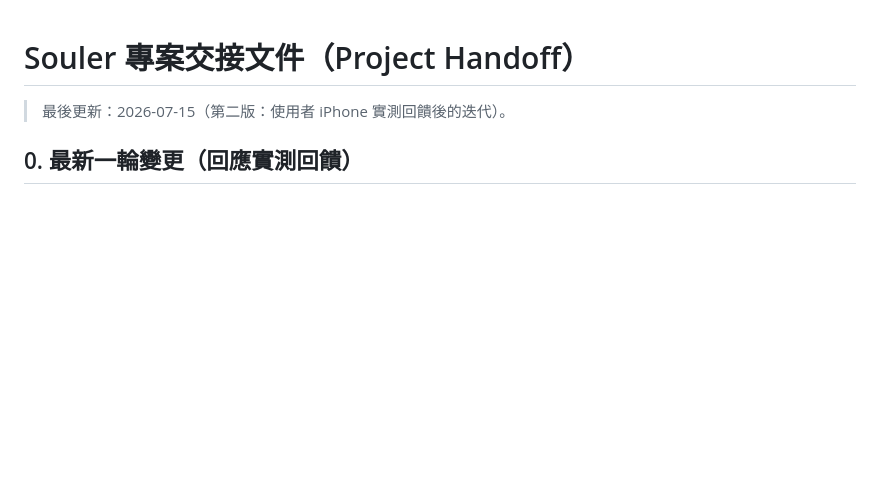
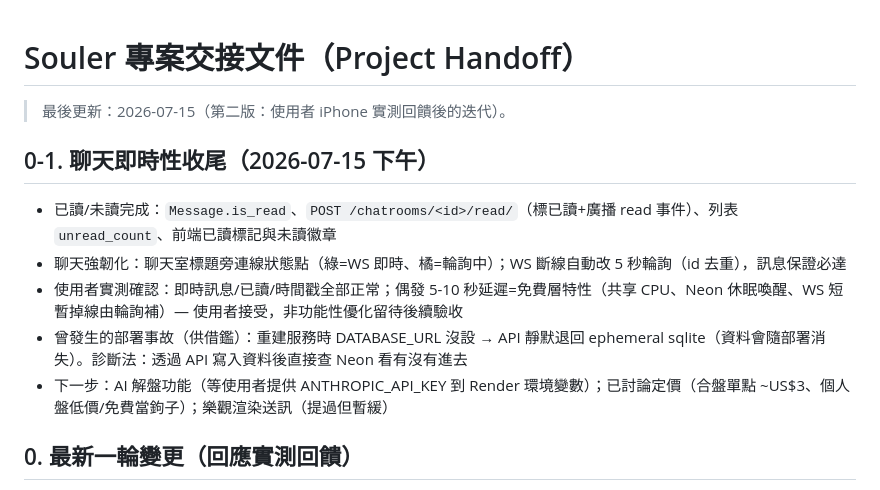
Before and after one commit to Owenkuo3/souler, a Markdown page: PROJECT_HANDOFF.md, the part around the change. Drawn GitHub-style; blank space fills up the shorter version.

Commit message:
交接文件：聊天即時性收尾與部署事故紀錄
Co-Authored-By: Claude Fable 5 <noreply@anthropic.com>

```diff
--- a/PROJECT_HANDOFF.md
+++ b/PROJECT_HANDOFF.md
@@ -1,6 +1,13 @@
 # Souler 專案交接文件（Project Handoff）
 
 > 最後更新：2026-07-15（第二版：使用者 iPhone 實測回饋後的迭代）。
+
+## 0-1. 聊天即時性收尾（2026-07-15 下午）
+- 已讀/未讀完成：`Message.is_read`、`POST /chatrooms/<id>/read/`（標已讀+廣播 read 事件）、列表 `unread_count`、前端已讀標記與未讀徽章
+- 聊天強韌化：聊天室標題旁連線狀態點（綠=WS 即時、橘=輪詢中）；WS 斷線自動改 5 秒輪詢（id 去重），訊息保證必達
+- 使用者實測確認：即時訊息/已讀/時間戳全部正常；偶發 5-10 秒延遲=免費層特性（共享 CPU、Neon 休眠喚醒、WS 短暫掉線由輪詢補）— 使用者接受，非功能性優化留待後續驗收
+- 曾發生的部署事故（供借鑑）：重建服務時 DATABASE_URL 沒設 → API 靜默退回 ephemeral sqlite（資料會隨部署消失）。診斷法：透過 API 寫入資料後直接查 Neon 看有沒有進去
+- 下一步：AI 解盤功能（等使用者提供 ANTHROPIC_API_KEY 到 Render 環境變數）；已討論定價（合盤單點 ~US$3、個人盤低價/免費當鉤子）；樂觀渲染送訊（提過但暫緩）
 
 ## 0. 最新一輪變更（回應實測回饋）
 - **lag 根因**：render.yaml 原漏設 region（預設 Oregon）與新加坡 Neon 跨太平洋 → 已改 `region: singapore`，**需在 Render 刪除 souler-api 與 souler-redis 後 Manual sync 重建**（region 不能原地改）；重建時要重貼 DATABASE_URL
```
